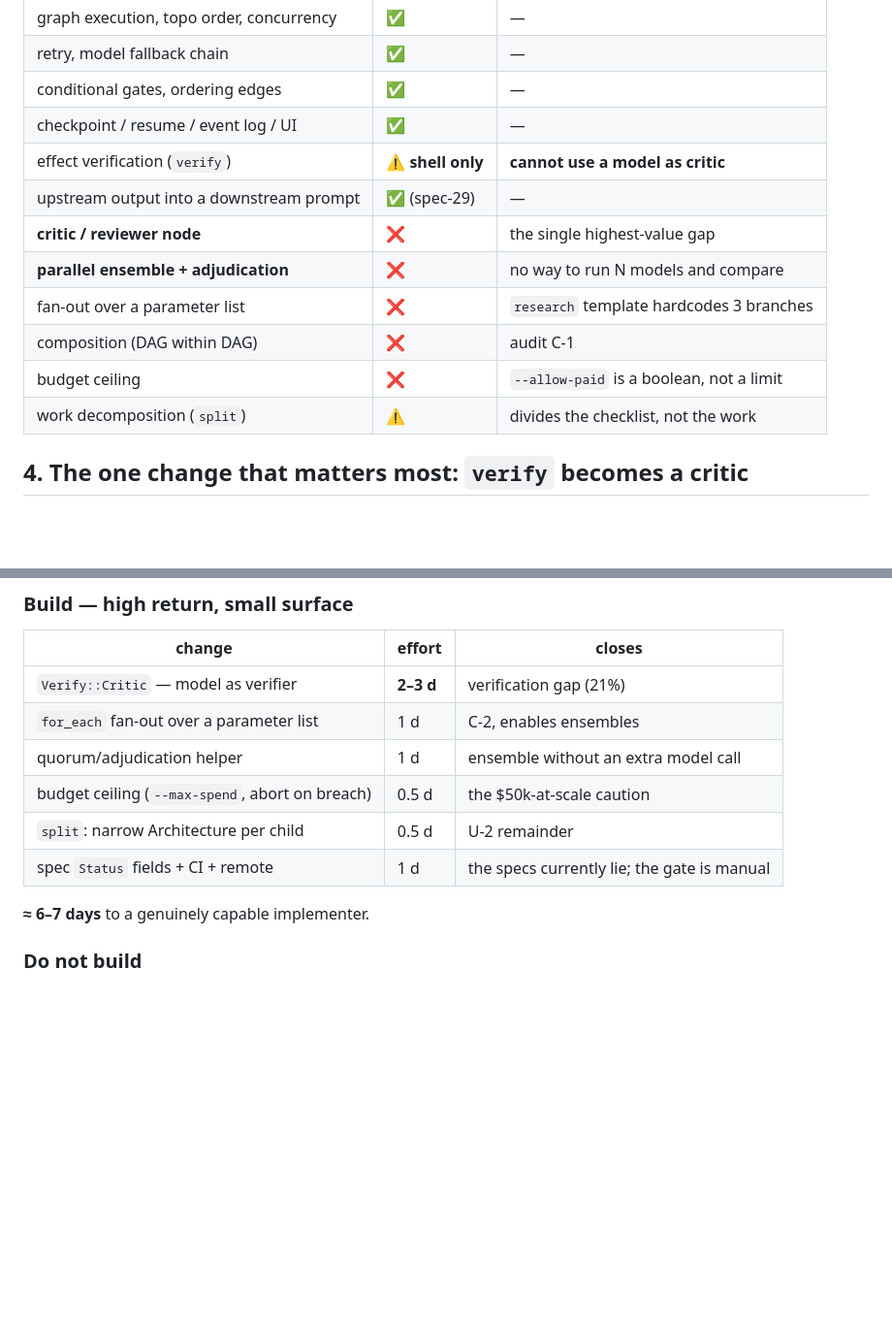
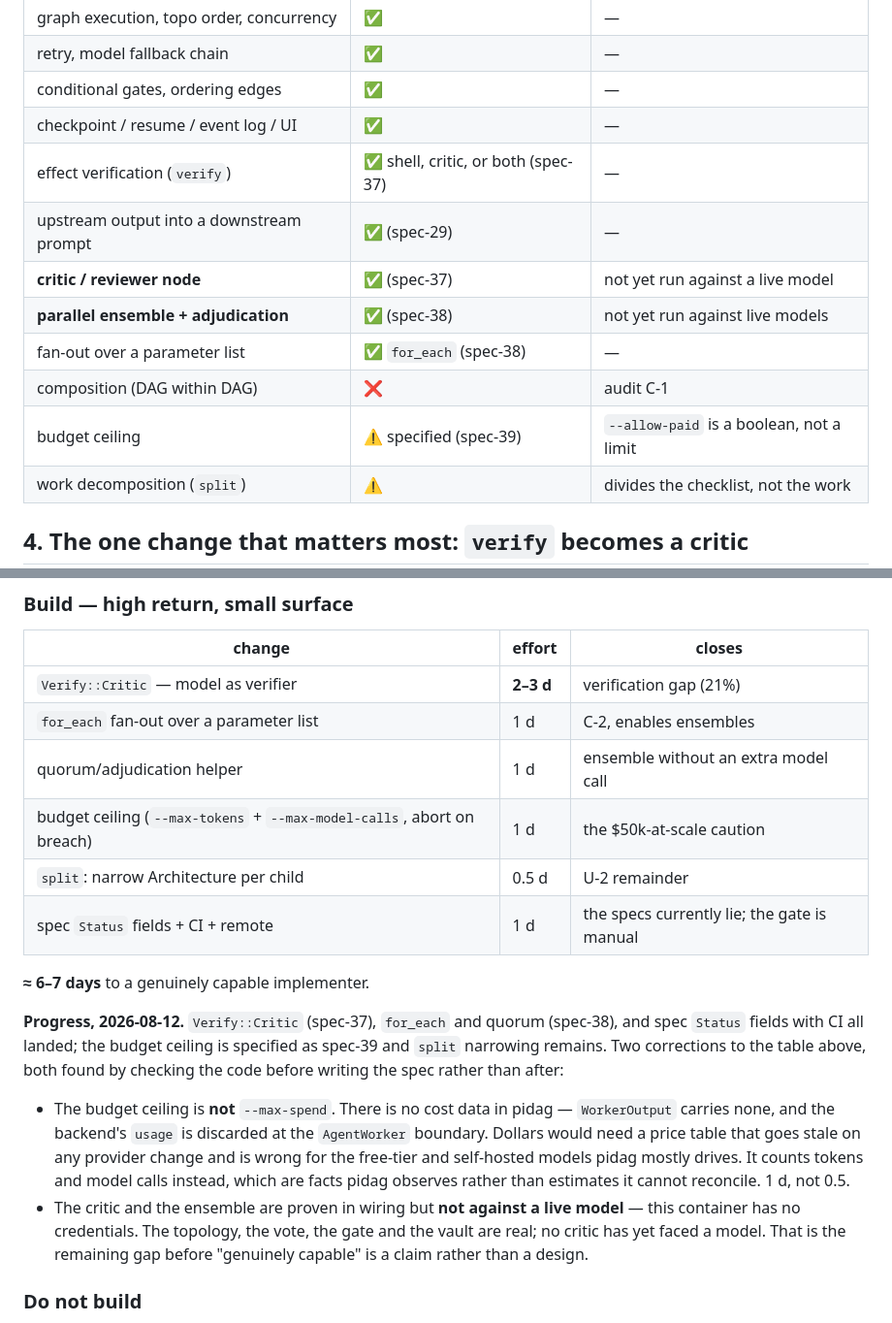
Before and after one commit to bitscrafts/pidag, a Markdown page: docs/ARCHITECTURE.md, 2 parts joined by grey strips. Shown at 97% size. Rendered like a GitHub page; blank space fills up the shorter version.

```diff
--- a/docs/ARCHITECTURE.md
+++ b/docs/ARCHITECTURE.md
@@ -61,13 +61,13 @@ supervisor-worker split. It is missing the critic.
 | retry, model fallback chain | ✅ | — |
 | conditional gates, ordering edges | ✅ | — |
 | checkpoint / resume / event log / UI | ✅ | — |
-| effect verification (`verify`) | ⚠️ **shell only** | **cannot use a model as critic** |
+| effect verification (`verify`) | ✅ shell, critic, or both (spec-37) | — |
 | upstream output into a downstream prompt | ✅ (spec-29) | — |
-| **critic / reviewer node** | ❌ | the single highest-value gap |
-| **parallel ensemble + adjudication** | ❌ | no way to run N models and compare |
-| fan-out over a parameter list | ❌ | `research` template hardcodes 3 branches |
+| **critic / reviewer node** | ✅ (spec-37) | not yet run against a live model |
+| **parallel ensemble + adjudication** | ✅ (spec-38) | not yet run against live models |
+| fan-out over a parameter list | ✅ `for_each` (spec-38) | — |
 | composition (DAG within DAG) | ❌ | audit C-1 |
-| budget ceiling | ❌ | `--allow-paid` is a boolean, not a limit |
+| budget ceiling | ⚠️ specified (spec-39) | `--allow-paid` is a boolean, not a limit |
 | work decomposition (`split`) | ⚠️ | divides the checklist, not the work |
 
 ## 4. The one change that matters most: `verify` becomes a critic
@@ -131,11 +131,27 @@ cheapest available answer to "who checks the checker".
 | `Verify::Critic` — model as verifier | **2–3 d** | verification gap (21%) |
 | `for_each` fan-out over a parameter list | 1 d | C-2, enables ensembles |
 | quorum/adjudication helper | 1 d | ensemble without an extra model call |
-| budget ceiling (`--max-spend`, abort on breach) | 0.5 d | the $50k-at-scale caution |
+| budget ceiling (`--max-tokens` + `--max-model-calls`, abort on breach) | 1 d | the $50k-at-scale caution |
 | `split`: narrow Architecture per child | 0.5 d | U-2 remainder |
 | spec `Status` fields + CI + remote | 1 d | the specs currently lie; the gate is manual |
 
 **≈ 6–7 days** to a genuinely capable implementer.
+
+**Progress, 2026-08-12.** `Verify::Critic` (spec-37), `for_each` and quorum (spec-38), and
+spec `Status` fields with CI all landed; the budget ceiling is specified as spec-39 and
+`split` narrowing remains. Two corrections to the table above, both found by checking the
+code before writing the spec rather than after:
+
+- The budget ceiling is **not** `--max-spend`. There is no cost data in pidag —
+  `WorkerOutput` carries none, and the backend's `usage` is discarded at the `AgentWorker`
+  boundary. Dollars would need a price table that goes stale on any provider change and is
+  wrong for the free-tier and self-hosted models pidag mostly drives. It counts tokens and
+  model calls instead, which are facts pidag observes rather than estimates it cannot
+  reconcile. 1 d, not 0.5.
+- The critic and the ensemble are proven in wiring but **not against a live model** — this
+  container has no credentials. The topology, the vote, the gate and the vault are real;
+  no critic has yet faced a model. That is the remaining gap before "genuinely capable"
+  is a claim rather than a design.
 
 ### Do not build
 
```
Also changed, not shown: specs/39-budget-ceilings.md (added, +278 -0 lines).
